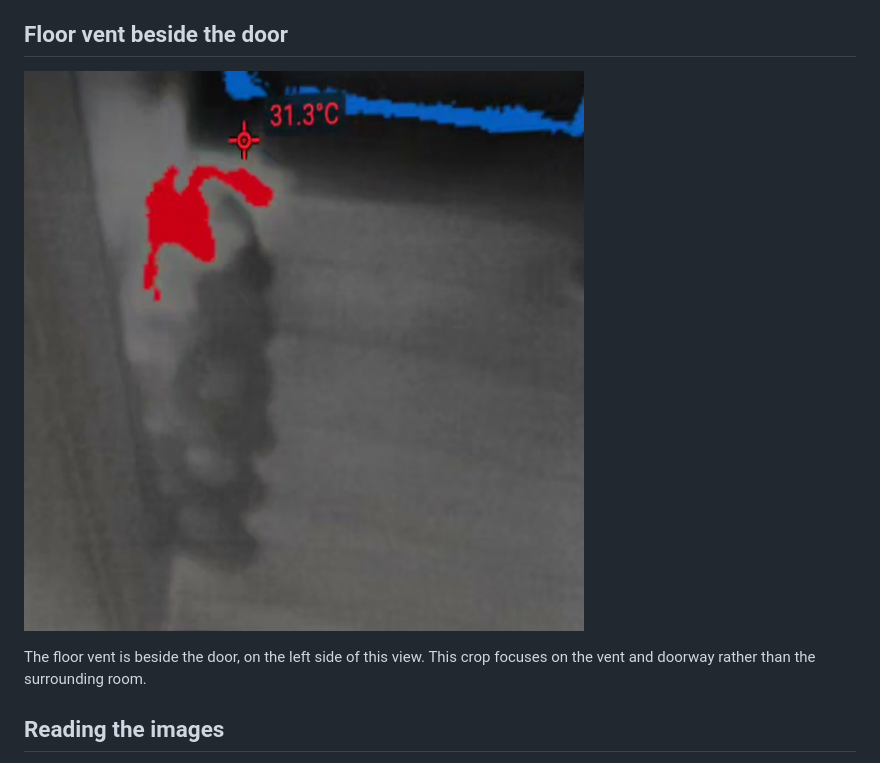
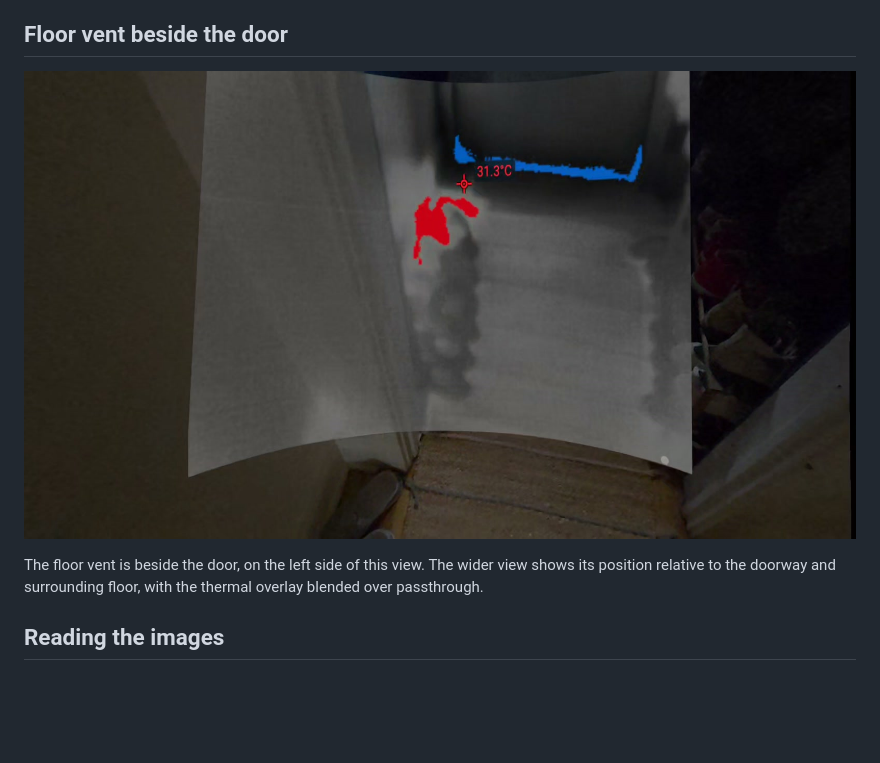
Before and after one commit to pyotyr/quest-thermal, a Markdown page: docs/demo-gallery.md, the part around the change. GitHub-like rendering; pictures changed too: docs/images/demo/floor-vent-context.jpg (added), docs/images/demo/floor-vent-cropped.jpg (deleted); blank space fills up the shorter version.

```diff
--- a/docs/demo-gallery.md
+++ b/docs/demo-gallery.md
@@ -54,9 +54,9 @@ The thermal image hides while you choose the corresponding points in passthrough
 
 ## Floor vent beside the door
 
-![Thermal view of the floor vent at the left side of the doorway](images/demo/floor-vent-cropped.jpg)
+![Thermal view of the floor vent at the left side of the doorway](images/demo/floor-vent-context.jpg)
 
-The floor vent is beside the door, on the left side of this view. This crop focuses on the vent and doorway rather than the surrounding room.
+The floor vent is beside the door, on the left side of this view. The wider view shows its position relative to the doorway and surrounding floor, with the thermal overlay blended over passthrough.
 
 ## Reading the images
 
```
Also changed, not shown: README.md (+1 -1 lines).
